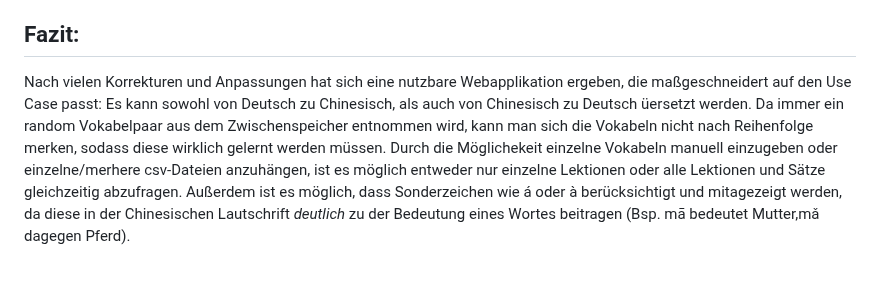
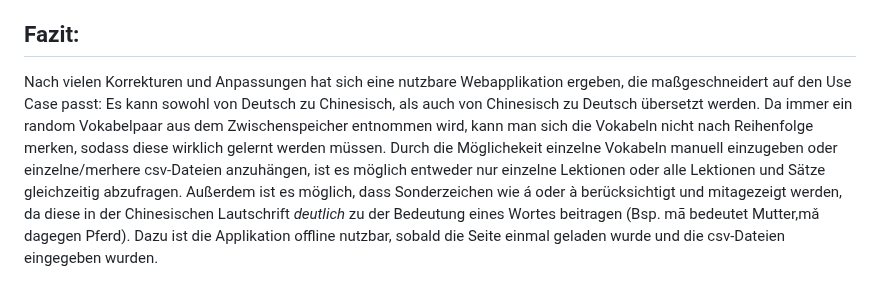
Before and after one commit to lenivables/probe_projekt, a Markdown page: README.md, the part around one of its changes. GitHub-like rendering.

```diff
--- a/README.md
+++ b/README.md
@@ -132,4 +133,4 @@ Auch eine größe Hürde war die Anforderung, dass das Design responsive gestalt
 Schlussendlich war die Konzeptionierung der Webapplikation die größte Hürde. Es sollte ein intuitives Design sein, das aber auch einen gewissen Spaß an der Applikation und damit am Vokabellernen bringen sollte. Zusätzlich sollten alle gewünschten Funktionen der Applikation schnell erreichbar sein, das Menü sollte also nicht zu sehr verschachtelt sein, sodass schnell zwischen den ausführbaren Aktionen gewechselt werden kann. Auch war es zunächst schwierig zu überprüfen, ob die Implementierungen stimmen, sodass eine "probe.csv" (befindet sich auch im Repo) angelegt wurde, die deutsch-englische Vokabeln, statt deutsch-chinesische VOkabelb beinhaltete, sodass einfach überprüft werden konnte, ob wirklich die zusammengehörenden Wertepaare bei der Abfrage ausgegeben werden. Zudem war erst bei schlussendlicheer Benutzung ersichtlich, wie benutzerfreundlich das Design und wie korrekt der Code wirklich ist, dies wurde durch drei halbstündige Sessions auf Herz und Nieren getestet.
 
 ## Fazit:
-Nach vielen Korrekturen und Anpassungen hat sich eine nutzbare Webapplikation ergeben, die maßgeschneidert auf den Use Case passt: Es kann sowohl von Deutsch zu Chinesisch, als auch von Chinesisch zu Deutsch üersetzt werden. Da immer ein random Vokabelpaar aus dem Zwischenspeicher entnommen wird, kann man sich die Vokabeln nicht nach Reihenfolge merken, sodass diese wirklich gelernt werden müssen. Durch die Möglichekeit einzelne Vokabeln manuell einzugeben oder einzelne/merhere csv-Dateien anzuhängen, ist es möglich entweder nur einzelne Lektionen oder alle Lektionen und Sätze gleichzeitig abzufragen. Außerdem ist es möglich, dass Sonderzeichen wie á oder à berücksichtigt und mitagezeigt werden, da diese in der Chinesischen Lautschrift *deutlich* zu der Bedeutung eines Wortes beitragen (Bsp. mā bedeutet Mutter,mǎ dagegen Pferd).
+Nach vielen Korrekturen und Anpassungen hat sich eine nutzbare Webapplikation ergeben, die maßgeschneidert auf den Use Case passt: Es kann sowohl von Deutsch zu Chinesisch, als auch von Chinesisch zu Deutsch übersetzt werden. Da immer ein random Vokabelpaar aus dem Zwischenspeicher entnommen wird, kann man sich die Vokabeln nicht nach Reihenfolge merken, sodass diese wirklich gelernt werden müssen. Durch die Möglichekeit einzelne Vokabeln manuell einzugeben oder einzelne/merhere csv-Dateien anzuhängen, ist es möglich entweder nur einzelne Lektionen oder alle Lektionen und Sätze gleichzeitig abzufragen. Außerdem ist es möglich, dass Sonderzeichen wie á oder à berücksichtigt und mitagezeigt werden, da diese in der Chinesischen Lautschrift *deutlich* zu der Bedeutung eines Wortes beitragen (Bsp. mā bedeutet Mutter,mǎ dagegen Pferd). Dazu ist die Applikation offline nutzbar, sobald die Seite einmal geladen wurde und die csv-Dateien eingegeben wurden.
```
Also changed, not shown: other parts of README.md (+1 -0 lines).
